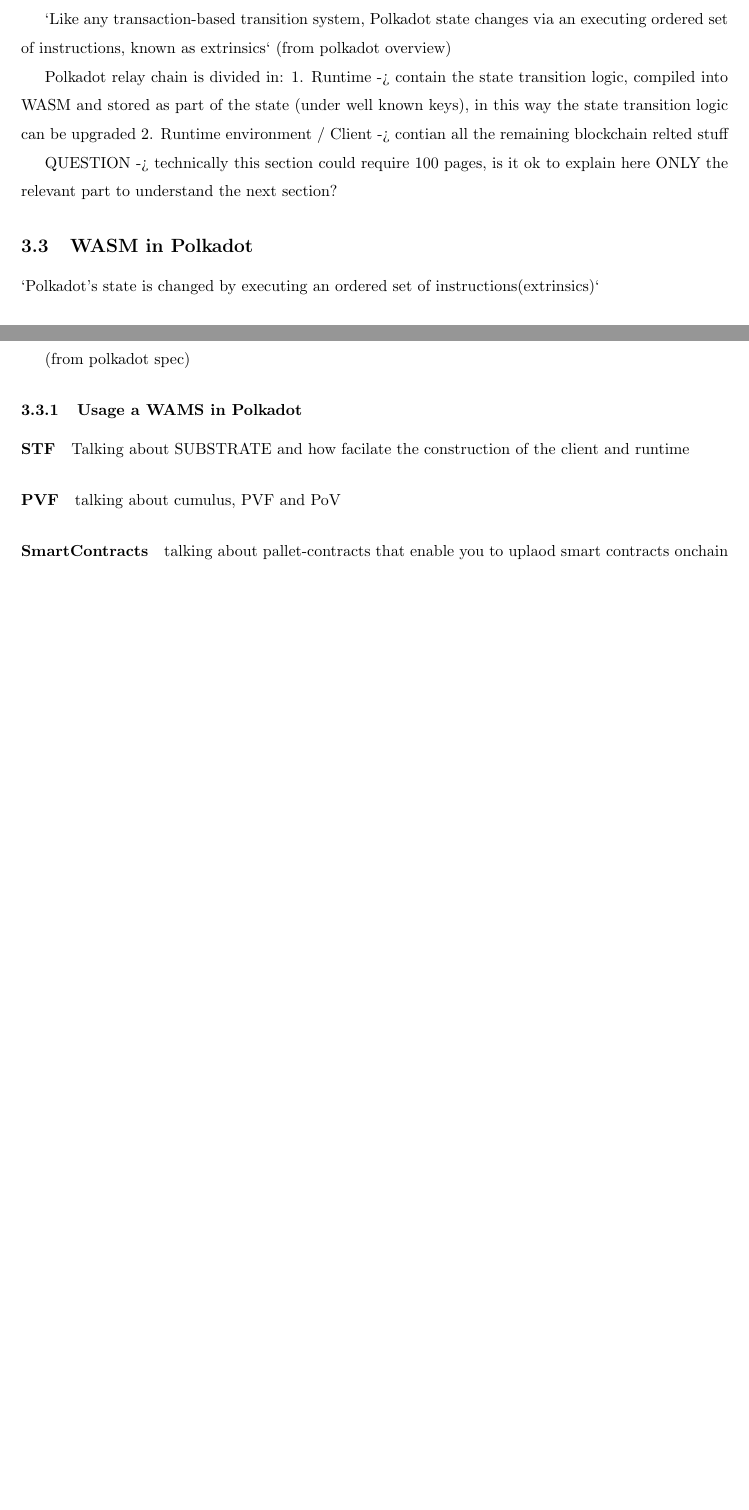
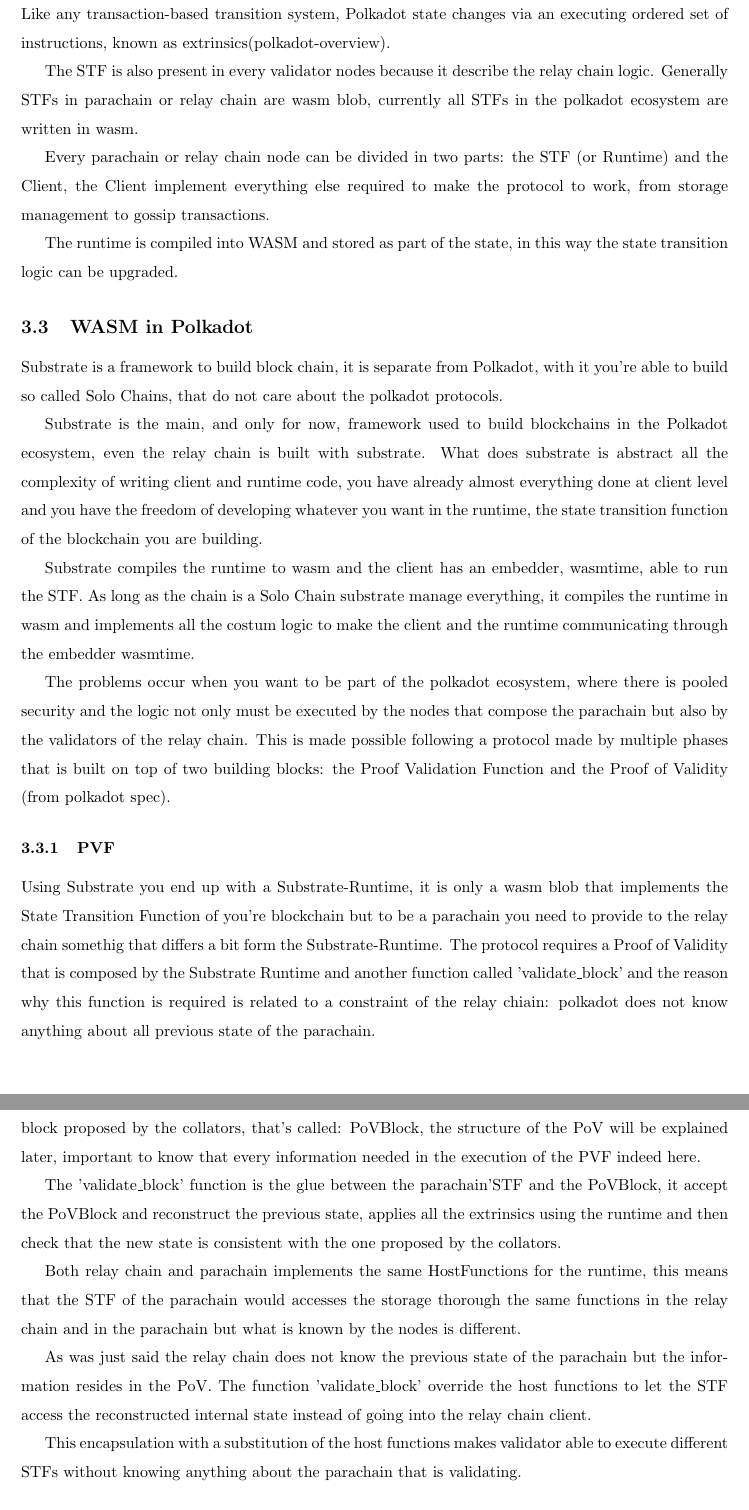
Before and after one commit to gabriele-0201/IPABDN, a LaTeX thesis (thesis/thesis.tex, which reads thesis/sections/polkadot.tex): two parts of pages 10 and 11 of 11 before the commit and two parts of pages 11 and 12 of 13 after it, joined at a grey line, cut so that both start at the same text, the shorter picture padded with empty space. The pictures show the PDF file thesis/thesis.pdf that the author committed with the source.

Commit message:
Pokadot wip

```diff
--- a/thesis/sections/polkadot.tex
+++ b/thesis/sections/polkadot.tex
@@ -29,4 +29,5 @@
 
 Briefly the Polkadot system consists of a single open collaborative decentralised network (relay chain), that interacts with many other external chains (para chains)(polkadot-overview). For the realy chain the internals of the parachians are not relevant, parachains need only to adhere to a specific interface. The relay chain then ensure that the parachain is trustable as a whole, not single nodes.
 
-TODO explain roles and the protocol in general
+The ecosystem expect multiple actors to make the protocol to work, the main are:
+\begin{itemize}
@@ -33,6 +37,10 @@
+\end{itemize}
+(polkadot-overview)
+
+The protocol is composed by multiple phases and it defines the communication between parties, the main processes are:
 
 \begin{enumerate}
-  \item Each parachain:
+  \item The parachain:
         \begin{enumerate}
                 \item collectors run full relay chain node to keep up the latest state
                 \item build new block on top of this latest state and submit blocks to the parachain's validator
@@ -43,2 +48,2 @@
-    \item managing of messagging between parachians
-    \item validators submit votes to resolve forks and have a single head
+  \item The realy chain:
+    \begin{enumerate}
@@ -45,41 +54,48 @@
+    \end{enumerate}
 \end{enumerate}
-
 (from polkadot overview)
 
-Explanation of the STATE TRANSITION FUNCTION
+\subsubsection{State Transition Function}
 
-`Like any transaction-based transition system, Polkadot state changes via an executing ordered set of instructions, known as extrinsics`
-(from polkadot overview)
+The protocol demonstrate how the main goal is to verify what's happened on parachains, this is described by the parachain logic. One of the few required thing to a parachain is indeed a State Transition Function, this describe the parachain logic and produce the transition between two states. Like any transaction-based transition system, Polkadot state changes via an executing ordered set of instructions, known as extrinsics(polkadot-overview).
 
-Polkadot relay chain is divided in:
-    1. Runtime -> contain the state transition logic, compiled into WASM and stored as part of the state (under well known keys), in this way the state transition logic can be upgraded
-    2. Runtime environment / Client -> contian all the remaining blockchain relted stuff
+The STF is also present in every validator nodes because it describe the relay chain logic. Generally STFs in parachain or relay chain are wasm blob, currently all STFs in the polkadot ecosystem are written in wasm.
 
-QUESTION -> technically this section could require 100 pages, is it ok to explain here ONLY the relevant part to understand the next section?
+Every parachain or relay chain node can be divided in two parts: the STF (or Runtime)  and the Client, the Client implement everything else required to make the protocol to work, from storage management to gossip transactions.
+
+The runtime is compiled into WASM and stored as part of the state, in this way the state transition logic can be upgraded.
+
+% QUESTION -> technically this section could require 100 pages, is it ok to explain here ONLY the relevant part to understand the next section?
 
 \subsection{WASM in Polkadot}
 
-% Runtime Interactions
-`Polkadot’s state is changed by executing an ordered set of instructions(extrinsics)`
+Substrate is a framework to build block chain, it is separate from Polkadot, with it you're able to build so called Solo Chains, that do not care about the polkadot protocols.
 
-`For easy upgradability this Runtime is presented as a Wasm blob`
+Substrate is the main, and only for now, framework used to build blockchains in the Polkadot ecosystem, even the relay chain is built with substrate. What does substrate is abstract all the complexity of writing client and runtime code, you have already almost everything done at client level and you have the freedom of developing whatever you want in the runtime, the state transition function of the blockchain you are building.
 
-(from polkadot spec)
+Substrate compiles the runtime to wasm and the client has an embedder, wasmtime, able to run the STF. As long as the chain is a Solo Chain substrate manage everything, it compiles the runtime in wasm and implements all the costum logic to make the client and the runtime communicating through the embedder wasmtime.
 
-% MAYBE -> \subsubsection{Key features for an PAB}
-\subsubsection{Usage a WAMS in Polkadot}
-\paragraph{STF}
+The problems occur when you want to be part of the polkadot ecosystem, where there is pooled security and the logic not only must be executed by the nodes that compose the parachain but also by the validators of the relay chain. This is made possible following a protocol made by multiple phases that is built on top of two building blocks: the Proof Validation Function and the Proof of Validity
+(from polkadot spec).
 
-Talking about SUBSTRATE and how facilate the construction of the client and runtime
+\subsubsection{PVF}
 
-\paragraph{PVF}
+Using Substrate you end up with a Substrate-Runtime, it is only a wasm blob that implements the State Transition Function of you're blockchain but to be a parachain you need to provide to the relay chain somethig that differs a bit form the Substrate-Runtime.
+The protocol requires a Proof of Validity that is composed by the Substrate Runtime and another function called 'validate\_block' and the reason why this function is required is related to a constraint of the relay chiain: polkadot does not know anything about all previous state of the parachain.
 
-talking about cumulus, PVF and PoV
-% Somewhere I have to put also this -> \subparagraph{PoV}
-\paragraph{SmartContracts}
+Everything needed by the Runtime is not present in the validators node but is provided in the block proposed by the collators, that's called: PoVBlock, the structure of the PoV will be explained later, important to know that every information needed in the execution of the PVF indeed here.
 
-talking about pallet-contracts that enable you to uplaod smart contracts onchain
+The 'validate\_block' function is the glue between the parachain'STF and the PoVBlock, it accept the PoVBlock and reconstruct the previous state, applies all the extrinsics using the runtime and then check that the new state is consistent with the one proposed by the collators.
 
-\paragraph{SPREE}
+Both relay chain and parachain implements the same HostFunctions for the runtime, this means that the STF of the parachain would accesses the storage thorough the same functions in the relay chain and in the parachain but what is known by the nodes is different.
 
-???
+As was just said the relay chain does not know the previous state of the parachain but the information resides in the PoV. The function 'validate\_block' override the host functions to let the STF access the reconstructed internal state instead of going into the relay chain client.
+
+This encapsulation with a substitution of the host functions makes  validator able to execute different STFs without knowing anything about the parachain that is validating.
+
+\subsubsection{PoV}
+(\href{https://github.com/paritytech/cumulus/blob/master/docs/overview.md}{cumulus-notes})
+
+The Proof of Validity is made by all the things needed by Runtime Validation, it is mainly composed by:
+
+\begin{itemize}
@@ -85,0 +106 @@
+\end{itemize}
@@ -85,0 +114,4 @@
+\begin{itemize}
+  \item Data used in the state transition by the collator
+  \item Alongside their inclusion proof in the previous state
+\end{itemize}
```
Also changed, not shown: thesis/thesis.pdf, thesis/sections/polkadot.tex (40 more changed lines), 4 other files.
